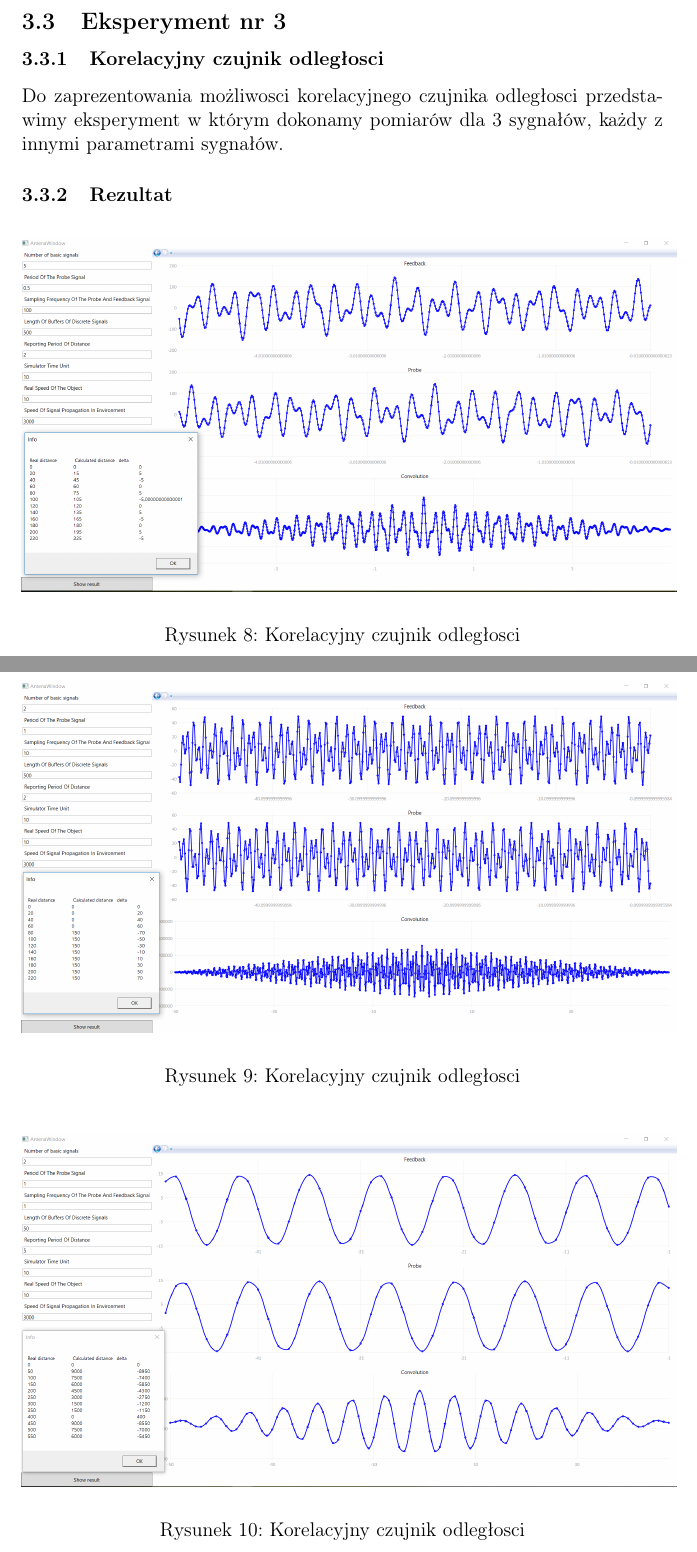
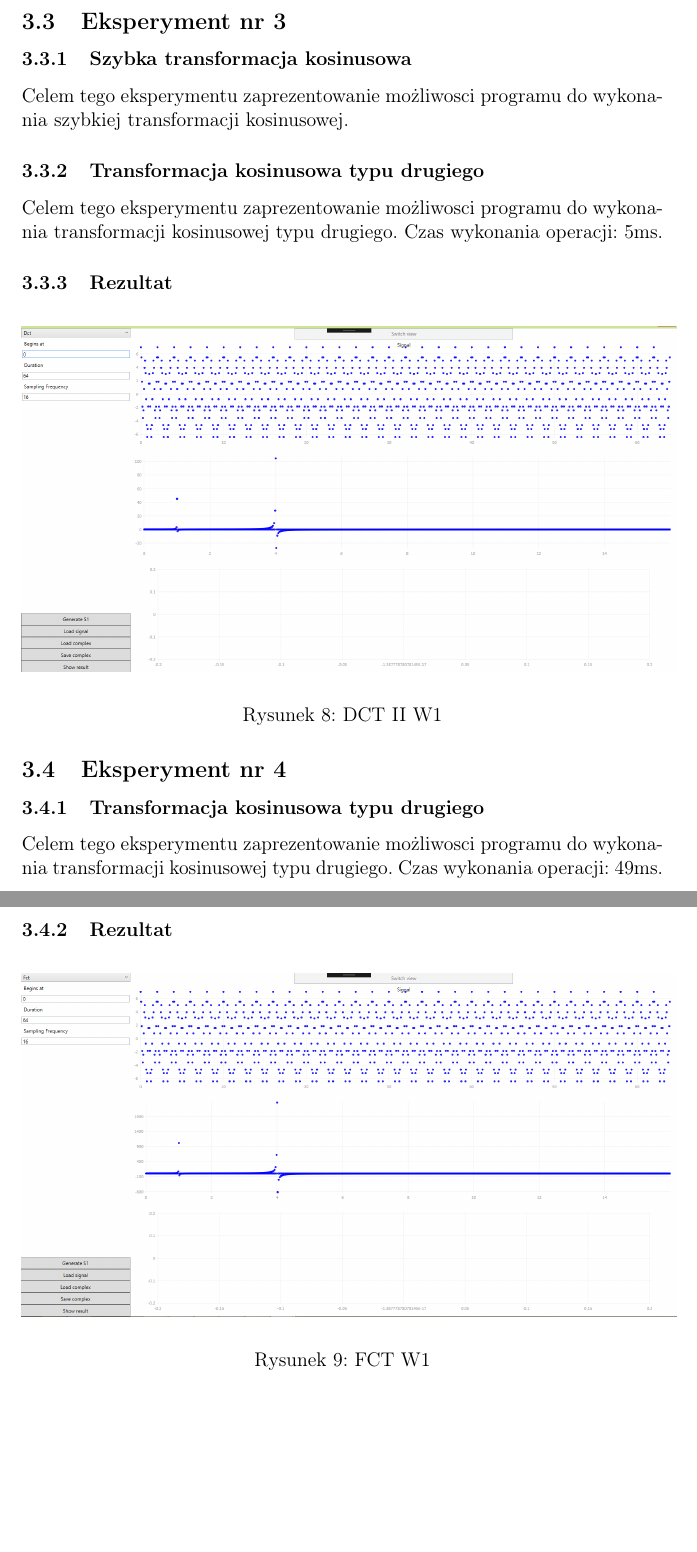
Before and after one commit to Pawci0/CPS, a LaTeX document (sprawko/zad4/krzysztof_barden_pawel_galewicz.tex): two parts of pages 7 and 8 of 9, joined at a grey line, cut so that both start at the same text, the shorter picture padded with empty space. Compiled offline with pdfLaTeX.

Commit message:
sprawko fin, K THX BYE

```diff
--- a/sprawko/zad4/krzysztof_barden_pawel_galewicz.tex
+++ b/sprawko/zad4/krzysztof_barden_pawel_galewicz.tex
@@ -132,35 +132,36 @@ Czas wykonania operacji: 33ms.
 % PODROZDZIAŁ PT. EKSPERYMENT NR 3
 %%%%%%%%%%%%%%%%%%%%%%%%%%%%%%%%%%%%%%%%%%%%%%%%%%%%%%%%%%%%%%%%%%%%%%%%%%%%%%%%%%%%%%%%%%%%%%%%%%%%%%%%%%%%%%%%%
 
-
-
-
 \subsection{Eksperyment nr 3 }
-\subsubsection{Korelacyjny czujnik odległosci}
-Do zaprezentowania możliwosci korelacyjnego czujnika odległosci przedstawimy eksperyment w którym dokonamy pomiarów dla 3 sygnałów, każdy z innymi parametrami sygnałów.
-
+\subsubsection{Szybka transformacja kosinusowa }
+Celem tego eksperymentu zaprezentowanie możliwosci programu do wykonania szybkiej transformacji kosinusowej.
+\subsubsection{Transformacja kosinusowa typu drugiego}
+Celem tego eksperymentu zaprezentowanie możliwosci programu do wykonania transformacji kosinusowej typu drugiego.
+Czas wykonania operacji: 5ms.
 
 \subsubsection{Rezultat}
-
 \begin{figure}[H]
  \centering
- \includegraphics[width=14cm]{images/a1.PNG}
+ \includegraphics[width=14cm]{images/dctw1.PNG}
  \vspace{-0.3cm}
- \caption{Korelacyjny czujnik odległosci}
+ \caption{DCT II W1}
  \label{gui}
 \end{figure}
 
+%%%%%%%%%%%%%%%%%%%%%%%%%%%%%%%%%%%%%%%%%%%%%%%%%%%%%%%%%%%%%%%%%%%%%%%%%%%%%%%%%%%%%%%%%%%%%%%%%%%%%%%%%%%%%%%%%
+% PODROZDZIAŁ PT. EKSPERYMENT NR 4
+%%%%%%%%%%%%%%%%%%%%%%%%%%%%%%%%%%%%%%%%%%%%%%%%%%%%%%%%%%%%%%%%%%%%%%%%%%%%%%%%%%%%%%%%%%%%%%%%%%%%%%%%%%%%%%%%%
+
+\subsection{Eksperyment nr 4 }
+\subsubsection{Transformacja kosinusowa typu drugiego}
+Celem tego eksperymentu zaprezentowanie możliwosci programu do wykonania transformacji kosinusowej typu drugiego.
+Czas wykonania operacji: 49ms.
+
+\subsubsection{Rezultat}
 \begin{figure}[H]
  \centering
- \includegraphics[width=14cm]{images/a2.PNG}
+ \includegraphics[width=14cm]{images/fctw1.PNG}
  \vspace{-0.3cm}
- \caption{Korelacyjny czujnik odległosci}
+ \caption{FCT W1}
  \label{gui}
 \end{figure}
-
-
-\begin{figure}[H]
- \centering
- \includegraphics[width=14cm]{images/a3.PNG}
- \vspace{-0.3cm}
- \caption{Korelacyjny czujnik odległosci}
```
Also changed, not shown: sprawko/zad4/images/a1.PNG (deleted), sprawko/zad4/images/a2.PNG (deleted), sprawko/zad4/images/a3.PNG (deleted), sprawko/zad4/images/conv.PNG (deleted), sprawko/zad4/images/corel.PNG (deleted), sprawko/zad4/images/corelconv.PNG (deleted), sprawko/zad4/images/dctw1.PNG (added), sprawko/zad4/images/fctw1.PNG (added), sprawko/zad4/images/highblack.PNG (deleted), sprawko/zad4/images/lowham.PNG (deleted), sprawko/zad4/images/midhan.PNG (deleted), sprawko/zad4/images/midrect.PNG (deleted), sprawko/zad4/krzysztof_barden_pawel_galewicz.pdf, sprawko/zad4/krzysztof_barden_pawel_galewicz.tex (5 more changed lines), 2 other files.
